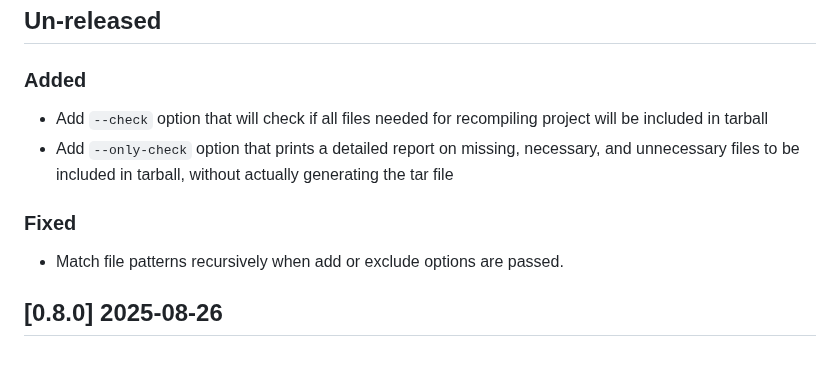
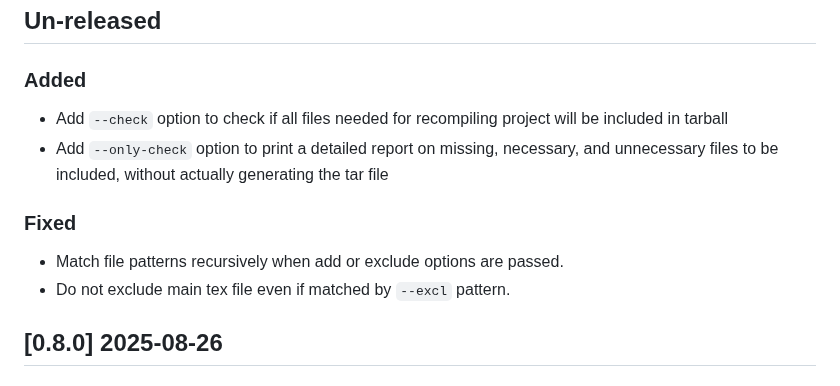
Before and after one commit to badshah400/tartex, a Markdown page: CHANGELOG.md, the part around the change. GitHub-like rendering.

Commit message:
doc: CHANGELOG update for fixes.

```diff
--- a/CHANGELOG.md
+++ b/CHANGELOG.md
@@ -4,12 +4,13 @@
 
 ### Added
 
-- Add `--check` option that will check if all files needed for recompiling project will be included in tarball
-- Add `--only-check` option that prints a detailed report on missing, necessary, and unnecessary files to be included in tarball, without actually generating the tar file
+- Add `--check` option to check if all files needed for recompiling project will be included in tarball
+- Add `--only-check` option to print a detailed report on missing, necessary, and unnecessary files to be included, without actually generating the tar file
 
 ### Fixed
 
 - Match file patterns recursively when add or exclude options are passed.
+- Do not exclude main tex file even if matched by `--excl` pattern.
 
 ## [0.8.0] 2025-08-26
 
```
